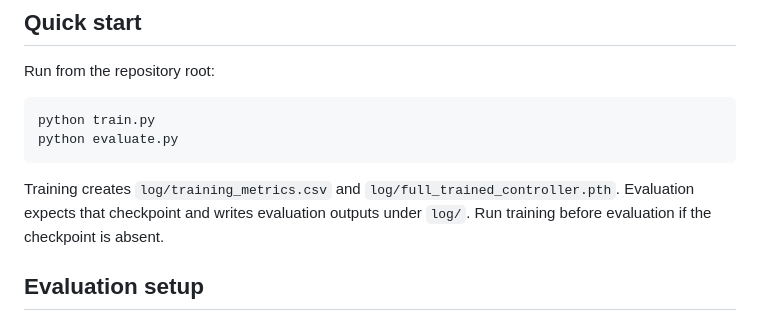
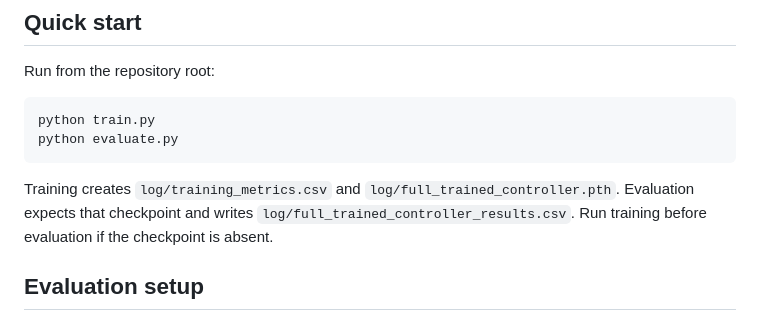
Before and after one commit to PaoShou-China/MA-APG, a Markdown page: README.md, the part around the change. Rendered like a GitHub page.

Commit message:
Document exact MA-APG evaluation output

````diff
--- a/README.md
+++ b/README.md
@@ -64,7 +64,7 @@ python train.py
 python evaluate.py
 ```
 
-Training creates `log/training_metrics.csv` and `log/full_trained_controller.pth`. Evaluation expects that checkpoint and writes evaluation outputs under `log/`. Run training before evaluation if the checkpoint is absent.
+Training creates `log/training_metrics.csv` and `log/full_trained_controller.pth`. Evaluation expects that checkpoint and writes `log/full_trained_controller_results.csv`. Run training before evaluation if the checkpoint is absent.
 
 ## Evaluation setup
 
````
